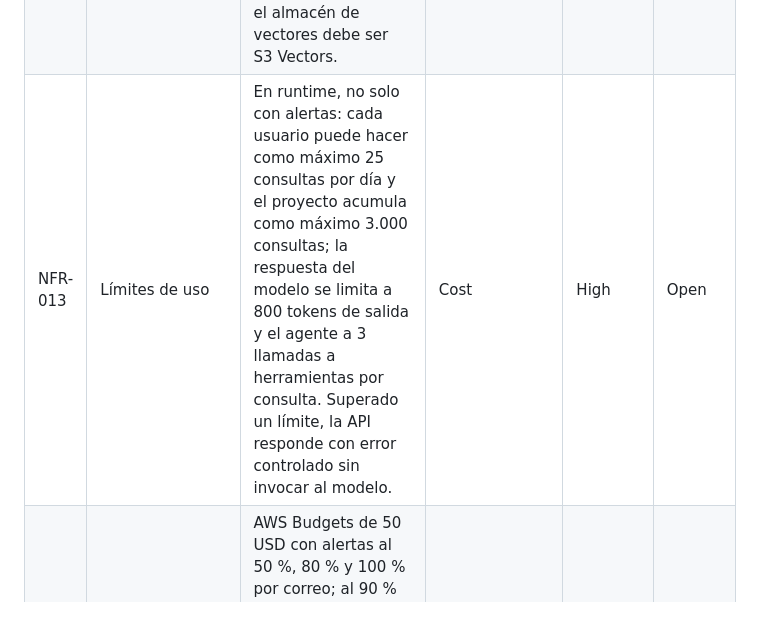
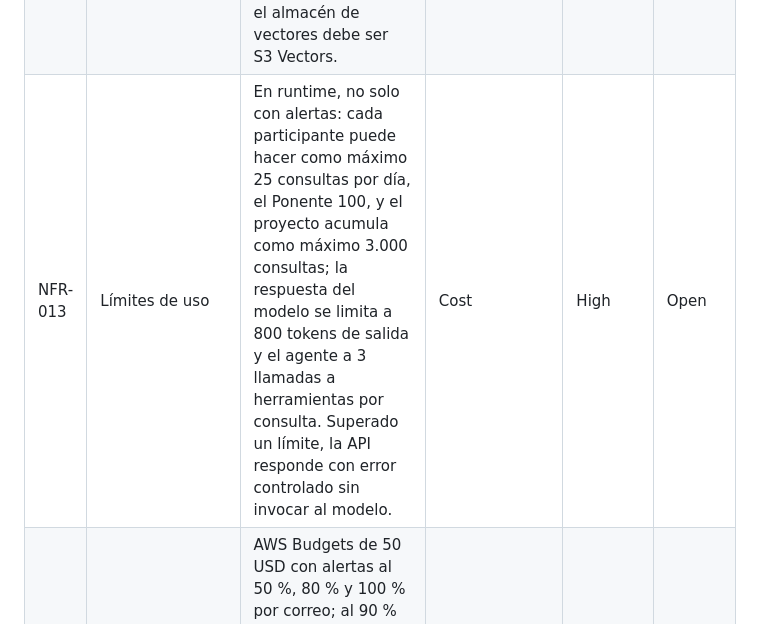
Before and after one commit to mauc-agentic/spec-to-runtime-aws, a Markdown page: docs/requirements.md, the part around the change. Rendered like a GitHub page.

```diff
--- a/docs/requirements.md
+++ b/docs/requirements.md
@@ -46,7 +46,7 @@ Derivado de [`vision.md`](vision.md). Las filas con estado `Needs review` depend
 | NFR-010 | Efectividad de guardrails     | En un conjunto de pruebas de al menos 10 casos (ataque de prompt, tema prohibido, dato personal), el 100 % es bloqueado o anonimizado por Bedrock Guardrails. | Security        | High     | Open   |
 | NFR-011 | Latencia percibida            | El usuario debe ver el inicio de la respuesta o un indicador de progreso en 2 segundos o menos (p95), y la respuesta completa en 10 segundos o menos (p95) **(umbrales por confirmar tras medir)**. | Performance     | High     | Needs review |
 | NFR-012 | Presupuesto del proyecto       | El gasto total de AWS del proyecto (desarrollo, pruebas, ensayos y la charla) no debe superar 50 USD. Meta de planificación: 30 USD como máximo (3.000 consultas a 0,010 USD), dejando 20 USD de reserva. Sin recursos de costo fijo (NAT Gateway, OpenSearch Serverless, throughput aprovisionado, claves KMS propias); el almacén de vectores debe ser S3 Vectors. | Cost            | High     | Open   |
-| NFR-013 | Límites de uso                | En runtime, no solo con alertas: cada usuario puede hacer como máximo 25 consultas por día y el proyecto acumula como máximo 3.000 consultas; la respuesta del modelo se limita a 800 tokens de salida y el agente a 3 llamadas a herramientas por consulta. Superado un límite, la API responde con error controlado sin invocar al modelo. | Cost            | High     | Open   |
+| NFR-013 | Límites de uso                | En runtime, no solo con alertas: cada participante puede hacer como máximo 25 consultas por día, el Ponente 100, y el proyecto acumula como máximo 3.000 consultas; la respuesta del modelo se limita a 800 tokens de salida y el agente a 3 llamadas a herramientas por consulta. Superado un límite, la API responde con error controlado sin invocar al modelo. | Cost            | High     | Open   |
 | NFR-014 | Alertas y cierre por gasto    | AWS Budgets de 50 USD con alertas al 50 %, 80 % y 100 % por correo; al 90 % (45 USD) una acción de presupuesto deniega la invocación de modelos al rol del agente. Al terminar cada sesión, el entorno se destruye con `terraform destroy` (0 recursos de la demo activos fuera de la sesión). | Cost            | High     | Open   |
 
 ## Constraints
```
Also changed, not shown: docs/entity_model.md (+2 -2 lines), docs/use_cases/UC-007-consultar-top-10-de-preguntas.md (added, +150 -0 lines).
